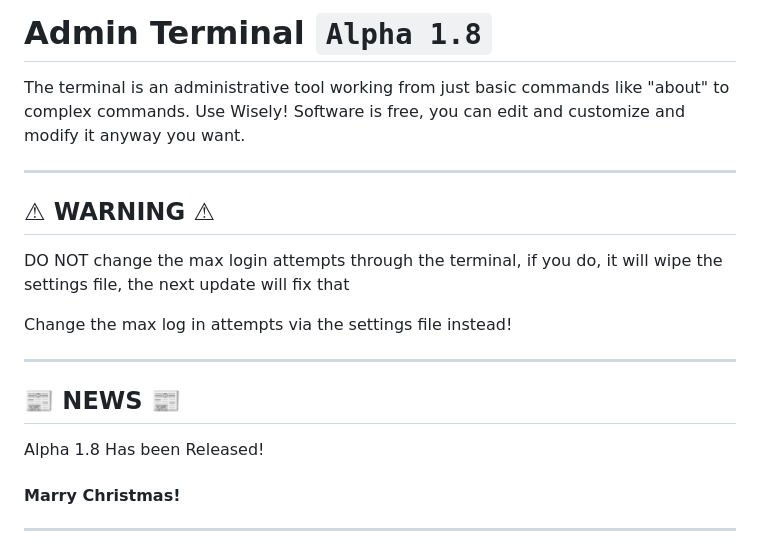
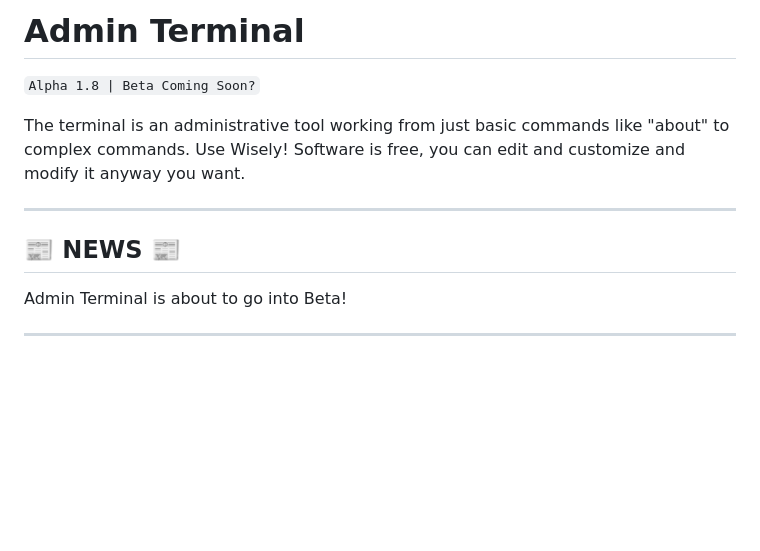
Before and after one commit to Gh053d413x/Admin_Terminal, a Markdown page: README.md, the part around the change. Rendered like a GitHub page; blank space fills up the shorter version.

```diff
--- a/README.md
+++ b/README.md
@@ -1,22 +1,14 @@
-# Admin Terminal `Alpha 1.8`
+# Admin Terminal
+
+`Alpha 1.8 | Beta Coming Soon?`
 
 The terminal is an administrative tool working from just basic commands like "about" to complex commands. Use Wisely! Software is free, you can edit and customize and modify it anyway you want.
 
 ---
 
-## ⚠ WARNING ⚠
-
-DO NOT change the max login attempts through the terminal, if you do, it will wipe the settings file, the next update will fix that
-
-Change the max log in attempts via the settings file instead!
-
----
-
 ## 📰 NEWS 📰
 
-Alpha 1.8 Has been Released!
-
-#### Marry Christmas!
+Admin Terminal is about to go into Beta!
 
 ---
 
```
